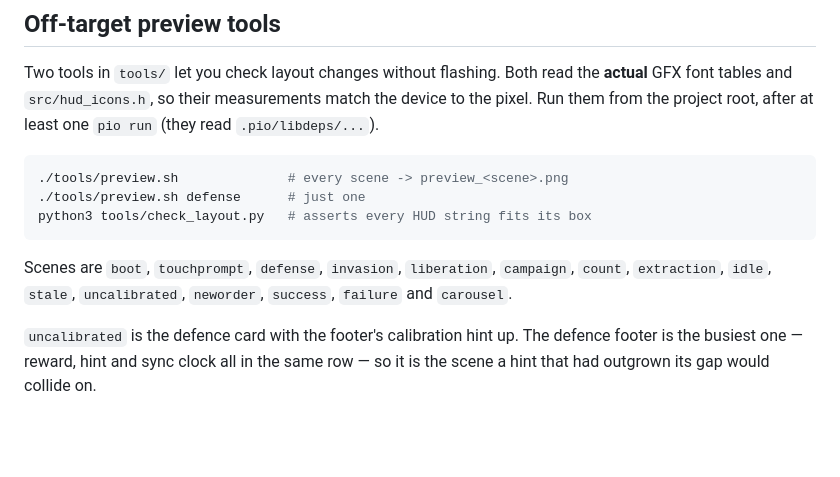
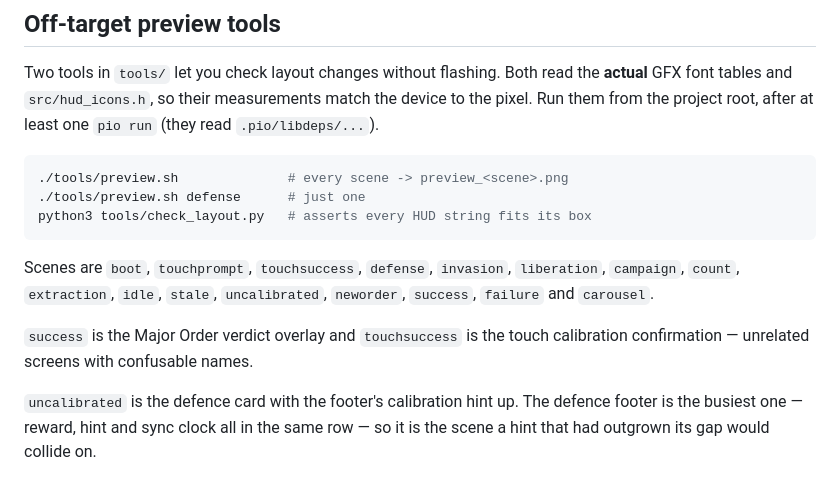
Before and after one commit to codydoerfler/hd2-desk-monitor, a Markdown page: README.md, the part around one of its changes. GitHub-like rendering; blank space fills up the shorter version.

````diff
--- a/README.md
+++ b/README.md
@@ -790,9 +803,12 @@ one `pio run` (they read `.pio/libdeps/...`).
 python3 tools/check_layout.py   # asserts every HUD string fits its box
 ```
 
-Scenes are `boot`, `touchprompt`, `defense`, `invasion`, `liberation`,
-`campaign`, `count`, `extraction`, `idle`, `stale`, `uncalibrated`, `neworder`,
-`success`, `failure` and `carousel`.
+Scenes are `boot`, `touchprompt`, `touchsuccess`, `defense`, `invasion`,
+`liberation`, `campaign`, `count`, `extraction`, `idle`, `stale`,
+`uncalibrated`, `neworder`, `success`, `failure` and `carousel`.
+
+`success` is the Major Order verdict overlay and `touchsuccess` is the touch
+calibration confirmation — unrelated screens with confusable names.
 
 `uncalibrated` is the defence card with the footer's calibration hint up. The
 defence footer is the busiest one — reward, hint and sync clock all in the same
````
Also changed, not shown: other parts of README.md (+13 -0 lines), CONTEXT.md (+23 -8 lines), docs/preview_touchprompt.png, docs/preview_touchsuccess.png (added), 7 other files.
